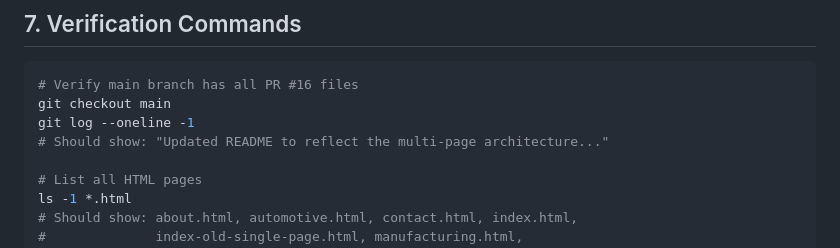
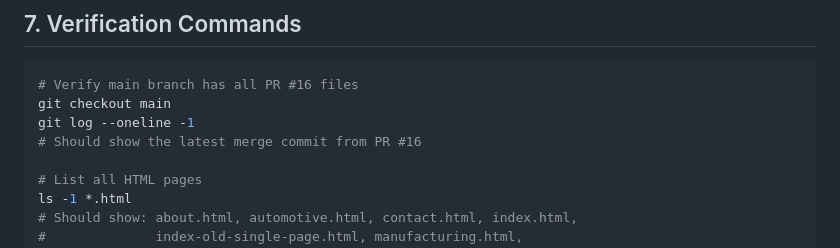
Before and after one commit to sweji96-create/Legend_versionwebsite, a Markdown page: SYNCHRONIZATION_REPORT.md, the part around one of its changes. Drawn GitHub-style.

```diff
--- a/SYNCHRONIZATION_REPORT.md
+++ b/SYNCHRONIZATION_REPORT.md
@@ -172,7 +172,7 @@ The repository is **production-ready** for immediate deployment:
 # Verify main branch has all PR #16 files
 git checkout main
 git log --oneline -1
-# Should show: "Updated README to reflect the multi-page architecture..."
+# Should show the latest merge commit from PR #16
 
 # List all HTML pages
 ls -1 *.html
```
Also changed, not shown: other parts of SYNCHRONIZATION_REPORT.md (+1 -1 lines), BRANCH_CLEANUP.md (+1 -1 lines).
